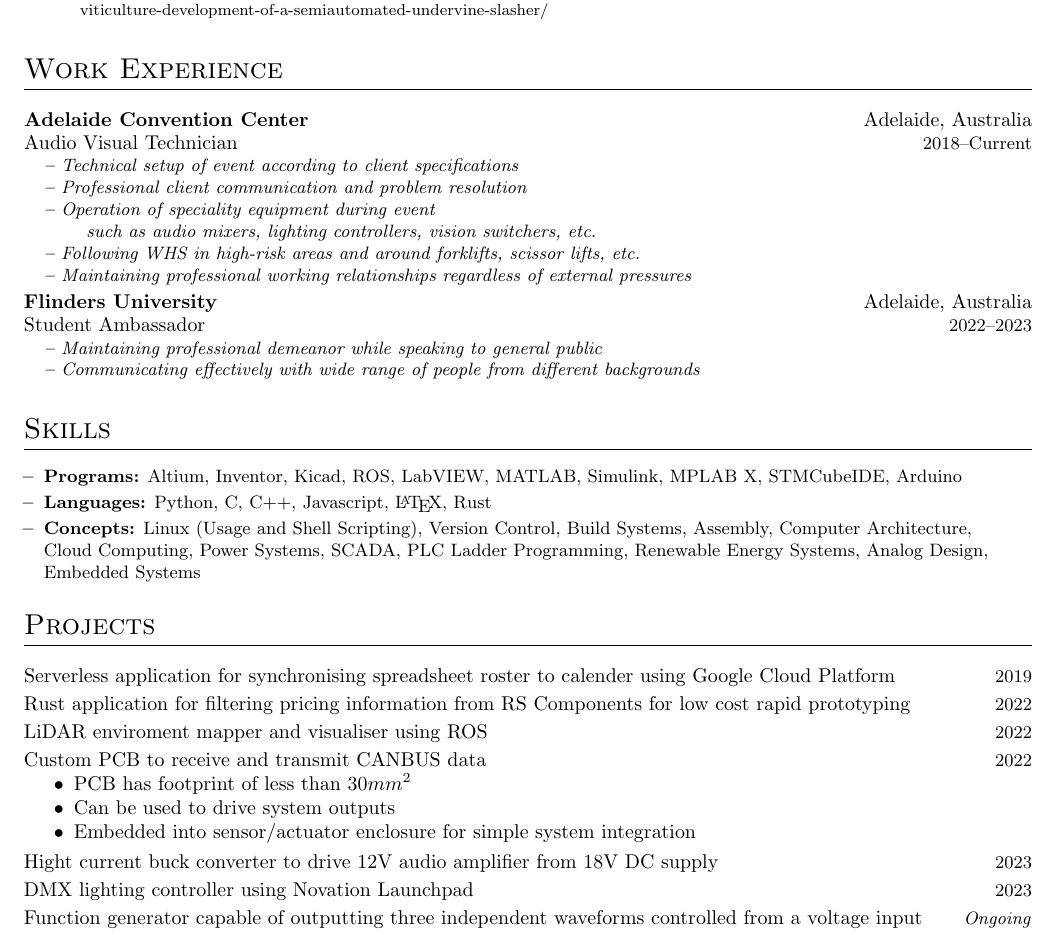
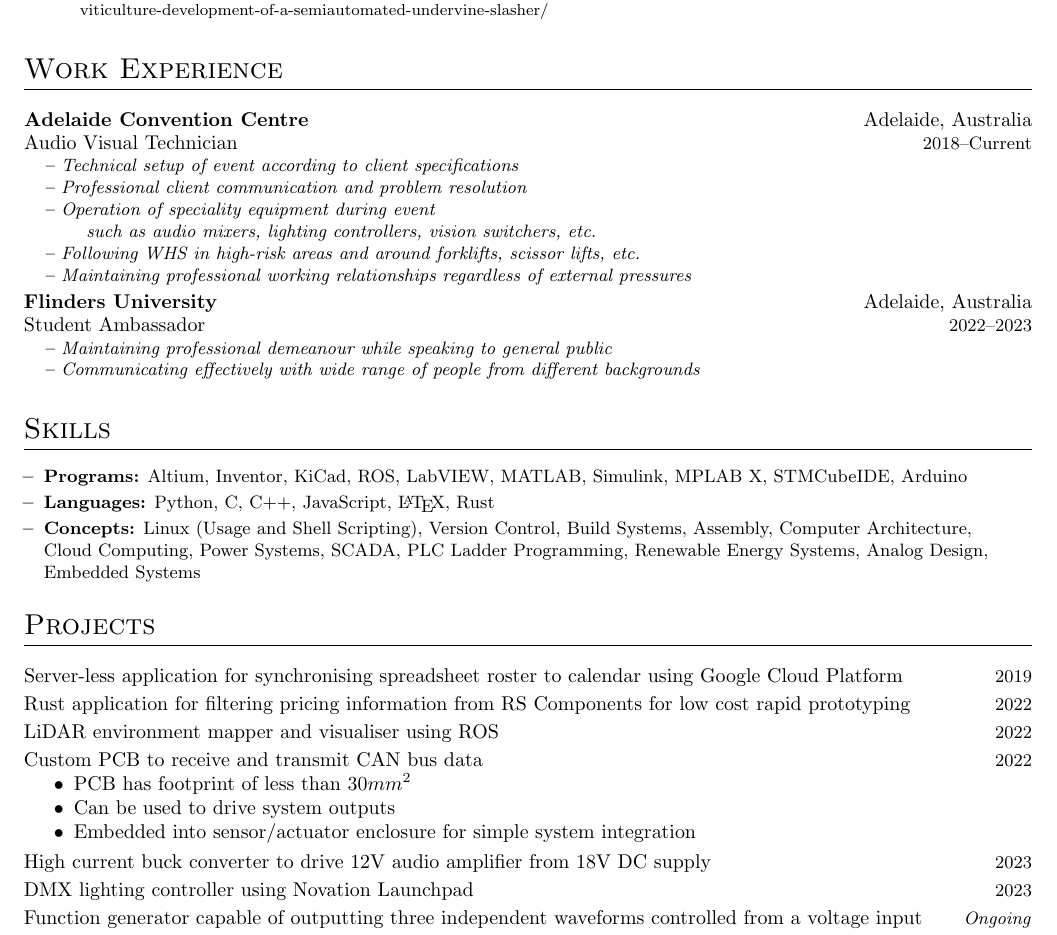
Before and after one commit to cooperwo1f/Resume, a LaTeX CV (resume.tex, which reads sections/projects.tex, sections/skills.tex, sections/work.tex): part of the page, cut so that both start at the same text. Compiled offline with pdfLaTeX.

Commit message:
spellcheck

```diff
--- a/sections/projects.tex
+++ b/sections/projects.tex
@@ -1,15 +1,15 @@
 \section{Projects}
 \projects{
-    \project{Serverless application for synchronising spreadsheet roster to calender using Google Cloud Platform}{2019}\\
+    \project{Server-less application for synchronising spreadsheet roster to calendar using Google Cloud Platform}{2019}\\
     \project{Rust application for filtering pricing information from RS Components for low cost rapid prototyping}{2022}\\
-    \project{LiDAR enviroment mapper and visualiser using ROS}{2022}\\
-    \project{Custom PCB to receive and transmit CANBUS data}{2022}
+    \project{LiDAR environment mapper and visualiser using ROS}{2022}\\
+    \project{Custom PCB to receive and transmit CAN bus data}{2022}
       \vspace{-16.5pt}\begin{itemize}[noitemsep]
         \item{PCB has footprint of less than \(30 mm^{2}\)}
         \item{Can be used to drive system outputs}
         \item{Embedded into sensor/actuator enclosure for simple system integration}
       \end{itemize}
-    \project{Hight current buck converter to drive 12V audio amplifier from 18V DC supply}{2023}\\
+    \project{High current buck converter to drive 12V audio amplifier from 18V DC supply}{2023}\\
     \project{DMX lighting controller using Novation Launchpad}{2023}\\
     \project{Function generator capable of outputting three independent waveforms controlled from a voltage input}{\emph{Ongoing}}\\
     \project{Digitally controllable linear regulator}{\emph{Ongoing}}\\
--- a/sections/skills.tex
+++ b/sections/skills.tex
@@ -1,13 +1,13 @@
 \section{Skills}
 \skills{
     \resitem{\textbf{Programs:}
-      Altium, Inventor, Kicad, ROS,
+      Altium, Inventor, KiCad, ROS,
       LabVIEW, MATLAB, Simulink,
       MPLAB X, STMCubeIDE, Arduino
     }
 
     \resitem{\textbf{Languages:}
-      Python, C, C++, Javascript,
+      Python, C, C++, JavaScript,
       \LaTeX, Rust
     }
 
--- a/sections/work.tex
+++ b/sections/work.tex
@@ -1,5 +1,5 @@
 \section{Work Experience}
-\work{Adelaide Convention Center}{Adelaide, Australia}
+\work{Adelaide Convention Centre}{Adelaide, Australia}
     {Audio Visual Technician}{2018--Current}{
       \textbf{--} Technical setup of event according to client specifications \\
       \textbf{--} Professional client communication and problem resolution \\
@@ -11,6 +11,6 @@
 \\
 \work{Flinders University}{Adelaide, Australia}
     {Student Ambassador}{2022--2023}{
-      \textbf{--} Maintaining professional demeanor while speaking to general public \\
+      \textbf{--} Maintaining professional demeanour while speaking to general public \\
       \textbf{--} Communicating effectively with wide range of people from different backgrounds \\
     }
```
